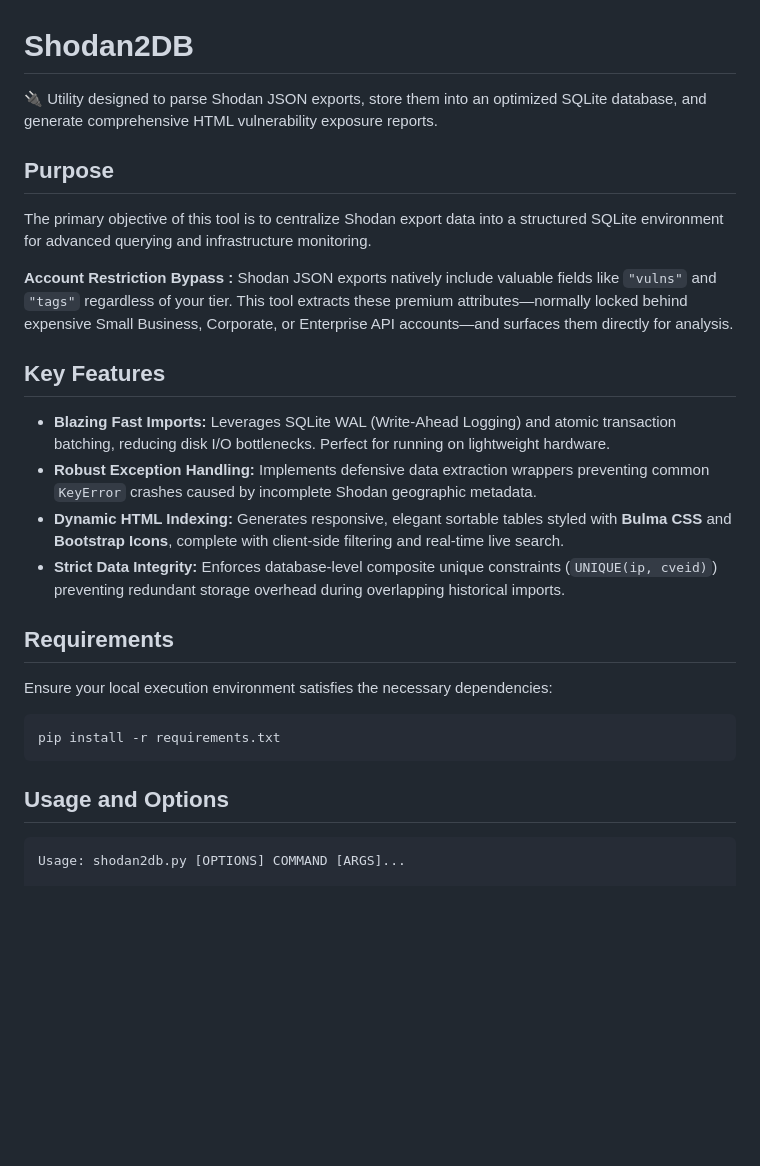
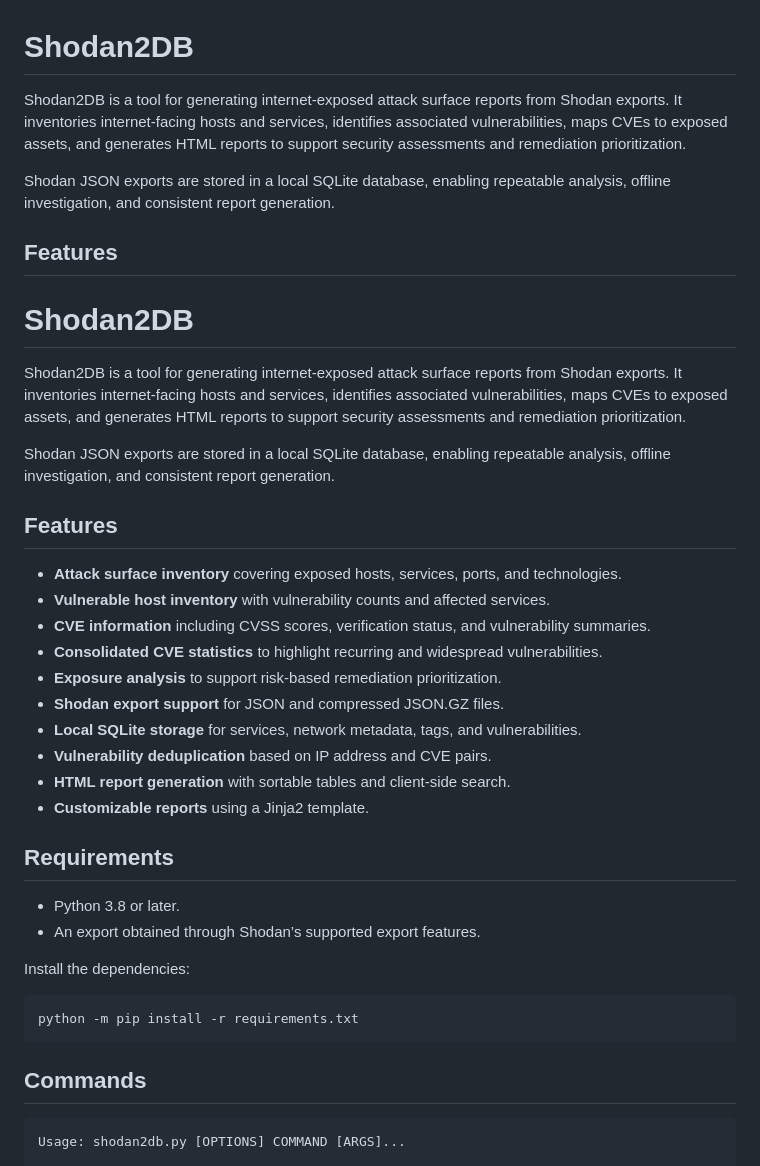
Before and after one commit to atao/Shodan2DB, a Markdown page: README.md, the part around the change printed below. Drawn GitHub-style; blank space fills up the shorter version.

````diff
--- a/README.md
+++ b/README.md
@@ -1,29 +1,42 @@
 # Shodan2DB
 
-🔌 Utility designed to parse Shodan JSON exports, store them into an optimized SQLite database, and generate comprehensive HTML vulnerability exposure reports.
+Shodan2DB is a tool for generating internet-exposed attack surface reports from Shodan exports. It inventories internet-facing hosts and services, identifies associated vulnerabilities, maps CVEs to exposed assets, and generates HTML reports to support security assessments and remediation prioritization.
 
-## Purpose
+Shodan JSON exports are stored in a local SQLite database, enabling repeatable analysis, offline investigation, and consistent report generation.
 
-The primary objective of this tool is to centralize Shodan export data into a structured SQLite environment for advanced querying and infrastructure monitoring.
+## Features
 
-**Account Restriction Bypass :** Shodan JSON exports natively include valuable fields like `"vulns"` and `"tags"` regardless of your tier. This tool extracts these premium attributes—normally locked behind expensive Small Business, Corporate, or Enterprise API accounts—and surfaces them directly for analysis.
+# Shodan2DB
 
-## Key Features
+Shodan2DB is a tool for generating internet-exposed attack surface reports from Shodan exports. It inventories internet-facing hosts and services, identifies associated vulnerabilities, maps CVEs to exposed assets, and generates HTML reports to support security assessments and remediation prioritization.
 
-- **Blazing Fast Imports:** Leverages SQLite WAL (Write-Ahead Logging) and atomic transaction batching, reducing disk I/O bottlenecks. Perfect for running on lightweight hardware.
-- **Robust Exception Handling:** Implements defensive data extraction wrappers preventing common `KeyError` crashes caused by incomplete Shodan geographic metadata.
-- **Dynamic HTML Indexing:** Generates responsive, elegant sortable tables styled with **Bulma CSS** and **Bootstrap Icons**, complete with client-side filtering and real-time live search.
-- **Strict Data Integrity:** Enforces database-level composite unique constraints (`UNIQUE(ip, cveid)`) preventing redundant storage overhead during overlapping historical imports.
+Shodan JSON exports are stored in a local SQLite database, enabling repeatable analysis, offline investigation, and consistent report generation.
+
+## Features
+
+- **Attack surface inventory** covering exposed hosts, services, ports, and technologies.
+- **Vulnerable host inventory** with vulnerability counts and affected services.
+- **CVE information** including CVSS scores, verification status, and vulnerability summaries.
+- **Consolidated CVE statistics** to highlight recurring and widespread vulnerabilities.
+- **Exposure analysis** to support risk-based remediation prioritization.
+- **Shodan export support** for JSON and compressed JSON.GZ files.
+- **Local SQLite storage** for services, network metadata, tags, and vulnerabilities.
+- **Vulnerability deduplication** based on IP address and CVE pairs.
+- **HTML report generation** with sortable tables and client-side search.
+- **Customizable reports** using a Jinja2 template.
 
 ## Requirements
 
-Ensure your local execution environment satisfies the necessary dependencies:
+- Python 3.8 or later.
+- An export obtained through Shodan’s supported export features.
+
+Install the dependencies:
 
 ```bash
-pip install -r requirements.txt
+python -m pip install -r requirements.txt
 ```
 
-## Usage and Options
+## Commands
 
 ```bash
 Usage: shodan2db.py [OPTIONS] COMMAND [ARGS]...
````
Also changed, not shown: other parts of README.md (+1 -1 lines), img/report.png, img/report2.png.
